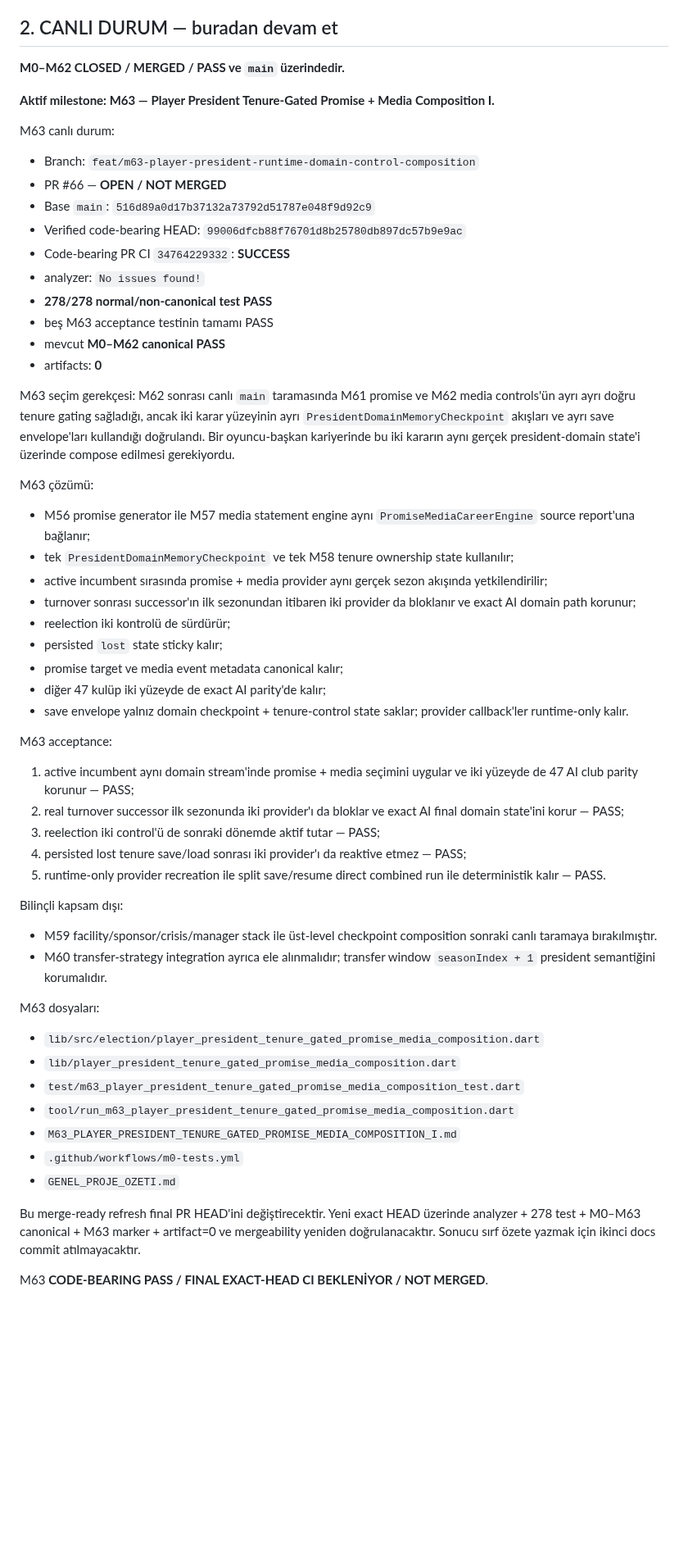
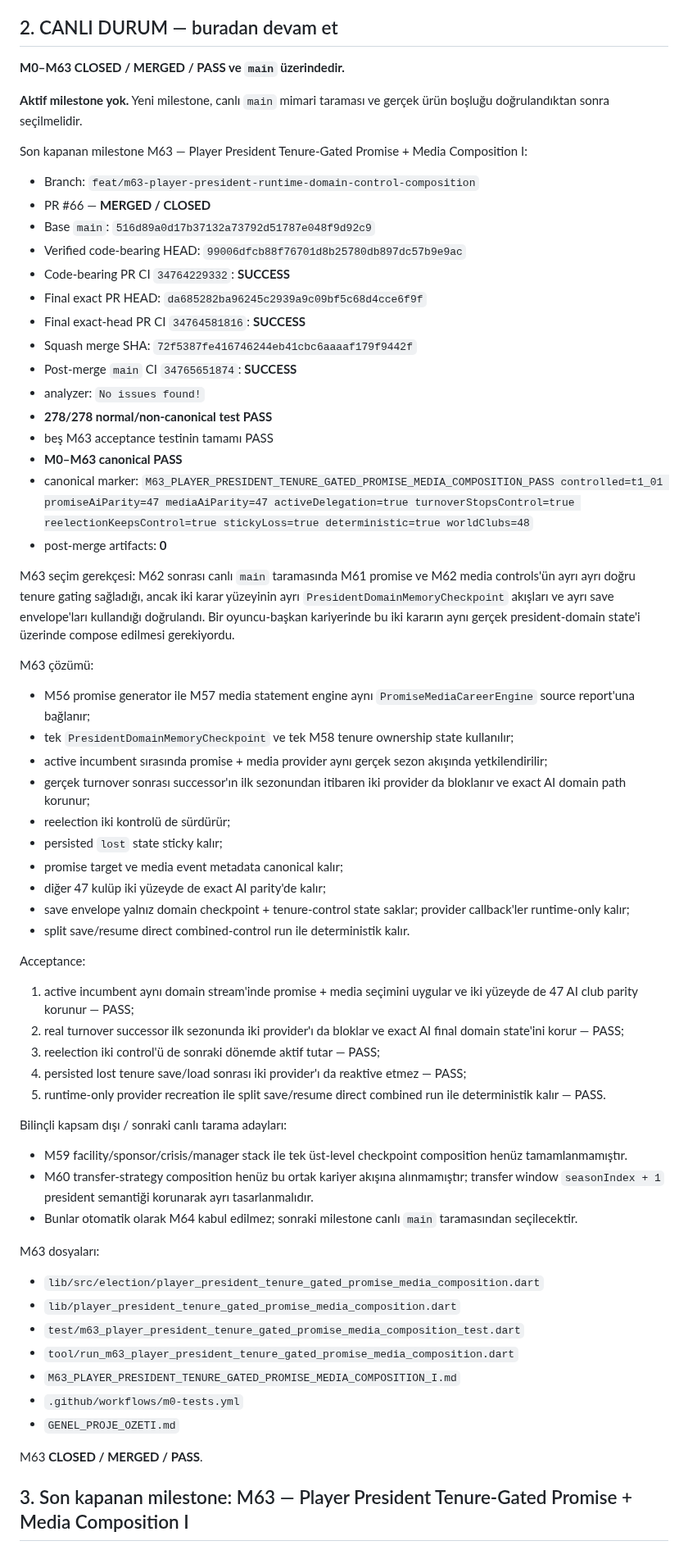
Before and after one commit to ZMilaStudio/futbol-baskanlik-simulatoru, a Markdown page: GENEL_PROJE_OZETI.md, the part around one of its changes. Shown at 82% size. GitHub-like rendering; blank space fills up the shorter version.

Commit message:
docs(m63): close promise media composition milestone

```diff
--- a/GENEL_PROJE_OZETI.md
+++ b/GENEL_PROJE_OZETI.md
@@ -31,21 +31,26 @@ Kalıcı kurallar:
 
 ## 2. CANLI DURUM — buradan devam et
 
-**M0–M62 CLOSED / MERGED / PASS ve `main` üzerindedir.**
+**M0–M63 CLOSED / MERGED / PASS ve `main` üzerindedir.**
 
-**Aktif milestone: M63 — Player President Tenure-Gated Promise + Media Composition I.**
+**Aktif milestone yok.** Yeni milestone, canlı `main` mimari taraması ve gerçek ürün boşluğu doğrulandıktan sonra seçilmelidir.
 
-M63 canlı durum:
+Son kapanan milestone M63 — Player President Tenure-Gated Promise + Media Composition I:
 - Branch: `feat/m63-player-president-runtime-domain-control-composition`
-- PR #66 — **OPEN / NOT MERGED**
+- PR #66 — **MERGED / CLOSED**
 - Base `main`: `516d89a0d17b37132a73792d51787e048f9d92c9`
 - Verified code-bearing HEAD: `99006dfcb88f76701d8b25780db897dc57b9e9ac`
 - Code-bearing PR CI `34764229332`: **SUCCESS**
+- Final exact PR HEAD: `da685282ba96245c2939a9c09bf5c68d4cce6f9f`
+- Final exact-head PR CI `34764581816`: **SUCCESS**
+- Squash merge SHA: `72f5387fe416746244eb41cbc6aaaaf179f9442f`
+- Post-merge `main` CI `34765651874`: **SUCCESS**
 - analyzer: `No issues found!`
 - **278/278 normal/non-canonical test PASS**
 - beş M63 acceptance testinin tamamı PASS
-- mevcut **M0–M62 canonical PASS**
-- artifacts: **0**
+- **M0–M63 canonical PASS**
+- canonical marker: `M63_PLAYER_PRESIDENT_TENURE_GATED_PROMISE_MEDIA_COMPOSITION_PASS controlled=t1_01 promiseAiParity=47 mediaAiParity=47 activeDelegation=true turnoverStopsControl=true reelectionKeepsControl=true stickyLoss=true deterministic=true worldClubs=48`
+- post-merge artifacts: **0**
 
 M63 seçim gerekçesi: M62 sonrası canlı `main` taramasında M61 promise ve M62 media controls'ün ayrı ayrı doğru tenure gating sağladığı, ancak iki karar yüzeyinin ayrı `PresidentDomainMemoryCheckpoint` akışları ve ayrı save envelope'ları kullandığı doğrulandı. Bir oyuncu-başkan kariyerinde bu iki kararın aynı gerçek president-domain state'i üzerinde compose edilmesi gerekiyordu.
 
@@ -53,23 +58,25 @@ M63 çözümü:
 - M56 promise generator ile M57 media statement engine aynı `PromiseMediaCareerEngine` source report'una bağlanır;
 - tek `PresidentDomainMemoryCheckpoint` ve tek M58 tenure ownership state kullanılır;
 - active incumbent sırasında promise + media provider aynı gerçek sezon akışında yetkilendirilir;
-- turnover sonrası successor'ın ilk sezonundan itibaren iki provider da bloklanır ve exact AI domain path korunur;
+- gerçek turnover sonrası successor'ın ilk sezonundan itibaren iki provider da bloklanır ve exact AI domain path korunur;
 - reelection iki kontrolü de sürdürür;
 - persisted `lost` state sticky kalır;
 - promise target ve media event metadata canonical kalır;
 - diğer 47 kulüp iki yüzeyde de exact AI parity'de kalır;
-- save envelope yalnız domain checkpoint + tenure-control state saklar; provider callback'ler runtime-only kalır.
+- save envelope yalnız domain checkpoint + tenure-control state saklar; provider callback'ler runtime-only kalır;
+- split save/resume direct combined-control run ile deterministik kalır.
 
-M63 acceptance:
+Acceptance:
 1. active incumbent aynı domain stream'inde promise + media seçimini uygular ve iki yüzeyde de 47 AI club parity korunur — PASS;
 2. real turnover successor ilk sezonunda iki provider'ı da bloklar ve exact AI final domain state'ini korur — PASS;
 3. reelection iki control'ü de sonraki dönemde aktif tutar — PASS;
 4. persisted lost tenure save/load sonrası iki provider'ı da reaktive etmez — PASS;
 5. runtime-only provider recreation ile split save/resume direct combined run ile deterministik kalır — PASS.
 
-Bilinçli kapsam dışı:
-- M59 facility/sponsor/crisis/manager stack ile üst-level checkpoint composition sonraki canlı taramaya bırakılmıştır.
-- M60 transfer-strategy integration ayrıca ele alınmalıdır; transfer window `seasonIndex + 1` president semantiğini korumalıdır.
+Bilinçli kapsam dışı / sonraki canlı tarama adayları:
+- M59 facility/sponsor/crisis/manager stack ile tek üst-level checkpoint composition henüz tamamlanmamıştır.
+- M60 transfer-strategy composition henüz bu ortak kariyer akışına alınmamıştır; transfer window `seasonIndex + 1` president semantiği korunarak ayrı tasarlanmalıdır.
+- Bunlar otomatik olarak M64 kabul edilmez; sonraki milestone canlı `main` taramasından seçilecektir.
 
 M63 dosyaları:
 - `lib/src/election/player_president_tenure_gated_promise_media_composition.dart`
@@ -80,7 +87,7 @@ M63 dosyaları:
 - `.github/workflows/m0-tests.yml`
 - `GENEL_PROJE_OZETI.md`
 
-Bu merge-ready refresh final PR HEAD'ini değiştirecektir. Yeni exact HEAD üzerinde analyzer + 278 test + M0–M63 canonical + M63 marker + artifact=0 ve mergeability yeniden doğrulanacaktır. Sonucu sırf özete yazmak için ikinci docs commit atılmayacaktır.
+M63 **CLOSED / MERGED / PASS**.
 
-M63 **CODE-BEARING PASS / FINAL EXACT-HEAD CI BEKLENİYOR / NOT MERGED**.
+## 3. Son kapanan milestone: M63 — Player President Tenure-Gated Promise + Media Composition I
 
```
Also changed, not shown: other parts of GENEL_PROJE_OZETI.md (+23 -13 lines).
